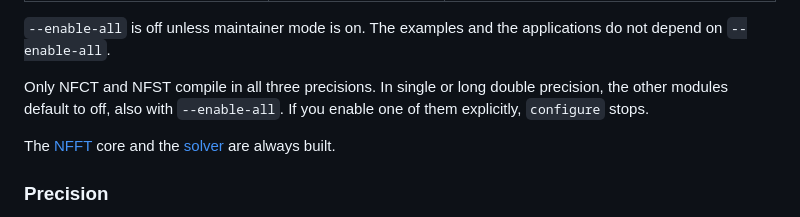
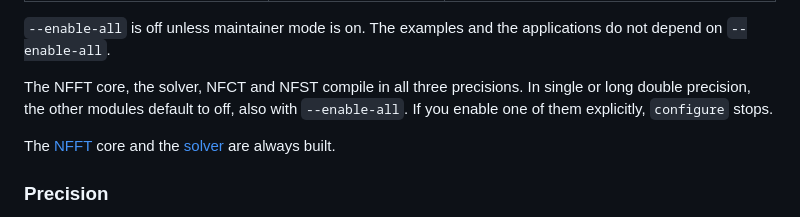
Before and after one commit to jenskeiner/nfft-docs, a Markdown page: doc/getting-started/build-from-source.md, the part around the change. GitHub-like rendering.

Commit message:
Address review: state that the NFFT core and solver build in all precisions

```diff
--- a/doc/getting-started/build-from-source.md
+++ b/doc/getting-started/build-from-source.md
@@ -40,9 +40,9 @@ need, with a note on when they apply.
 `--enable-all` is off unless maintainer mode is on. The examples and the
 applications do not depend on `--enable-all`.
 
-Only NFCT and NFST compile in all three precisions. In single or long double
-precision, the other modules default to off, also with `--enable-all`. If you enable one of them explicitly,
-`configure` stops.
+The NFFT core, the solver, NFCT and NFST compile in all three precisions. In
+single or long double precision, the other modules default to off, also with
+`--enable-all`. If you enable one of them explicitly, `configure` stops.
 
 The [NFFT](../transforms/nfft.md) core and the [solver](../transforms/solver.md)
 are always built.
```
